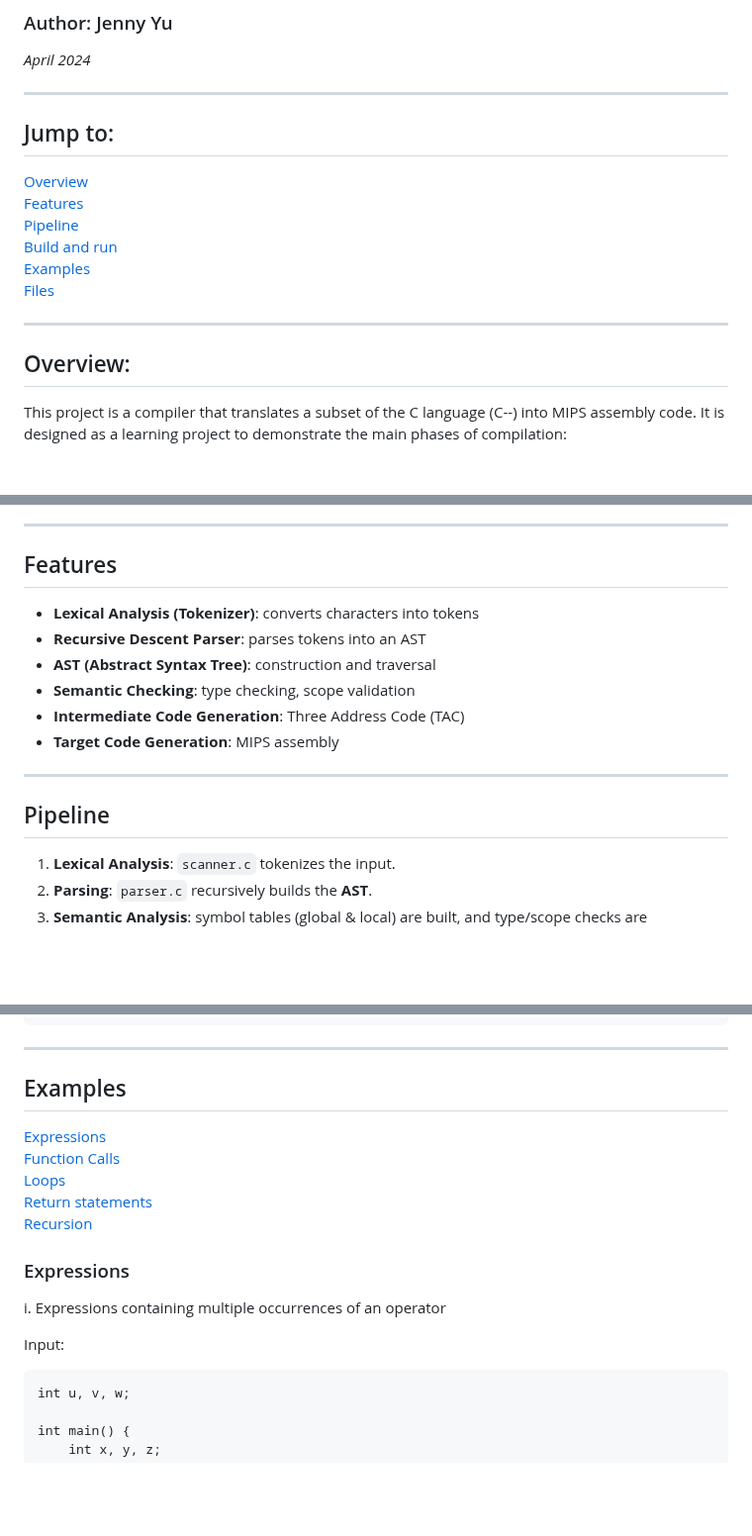
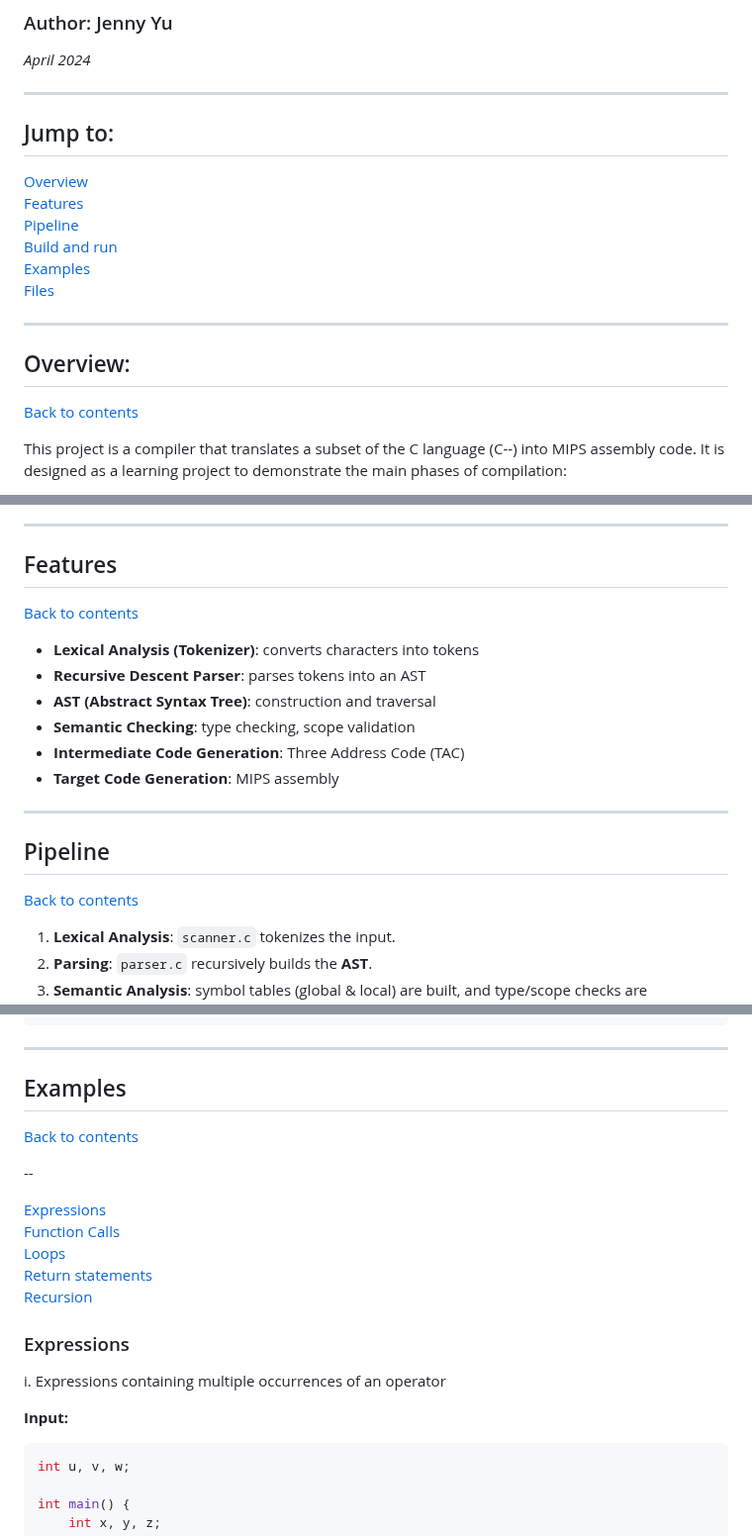
Before and after one commit to JennyYu2/Projects, a Markdown page: C Compiler/README.md, 3 parts joined by grey strips. Shown at 99% size. GitHub-like rendering; blank space fills up the shorter version.

````diff
--- a/C Compiler/README.md
+++ b/C Compiler/README.md
@@ -4,6 +4,7 @@
 *April 2024*
 
 ---
+
 ## Jump to:
 
 [Overview](#overview) <br>
@@ -16,6 +17,7 @@
 ---
 
 ## Overview:
+[Back to contents](#jump-to)
 
 This project is a compiler that translates a subset of the C language (C--) into MIPS assembly code.
 It is designed as a learning project to demonstrate the main phases of compilation:
@@ -36,6 +38,7 @@ It is designed as a learning project to demonstrate the main phases of compilati
 ---
 
 ## Features
+[Back to contents](#jump-to)
 
 - **Lexical Analysis (Tokenizer)**: converts characters into tokens
 - **Recursive Descent Parser**: parses tokens into an AST
@@ -47,6 +50,7 @@ It is designed as a learning project to demonstrate the main phases of compilati
 ---
 
 ## Pipeline
+[Back to contents](#jump-to)
 
 1. **Lexical Analysis**: `scanner.c` tokenizes the input.
 2. **Parsing**:  `parser.c` recursively builds the **AST**.
@@ -131,6 +136,9 @@ y
 ---
 
 ## Examples
+[Back to contents](#jump-to)
+
+--
 
 [Expressions](#expressions) <br>
 [Function Calls](#function-calls) <br>
@@ -142,8 +150,8 @@ y
 
 i. Expressions containing multiple occurrences of an operator
 
-Input:
-```
+**Input:**
+```c
 int u, v, w;
 
 int main() {
````
Also changed, not shown: other parts of C Compiler/README.md (+17 -16 lines).
